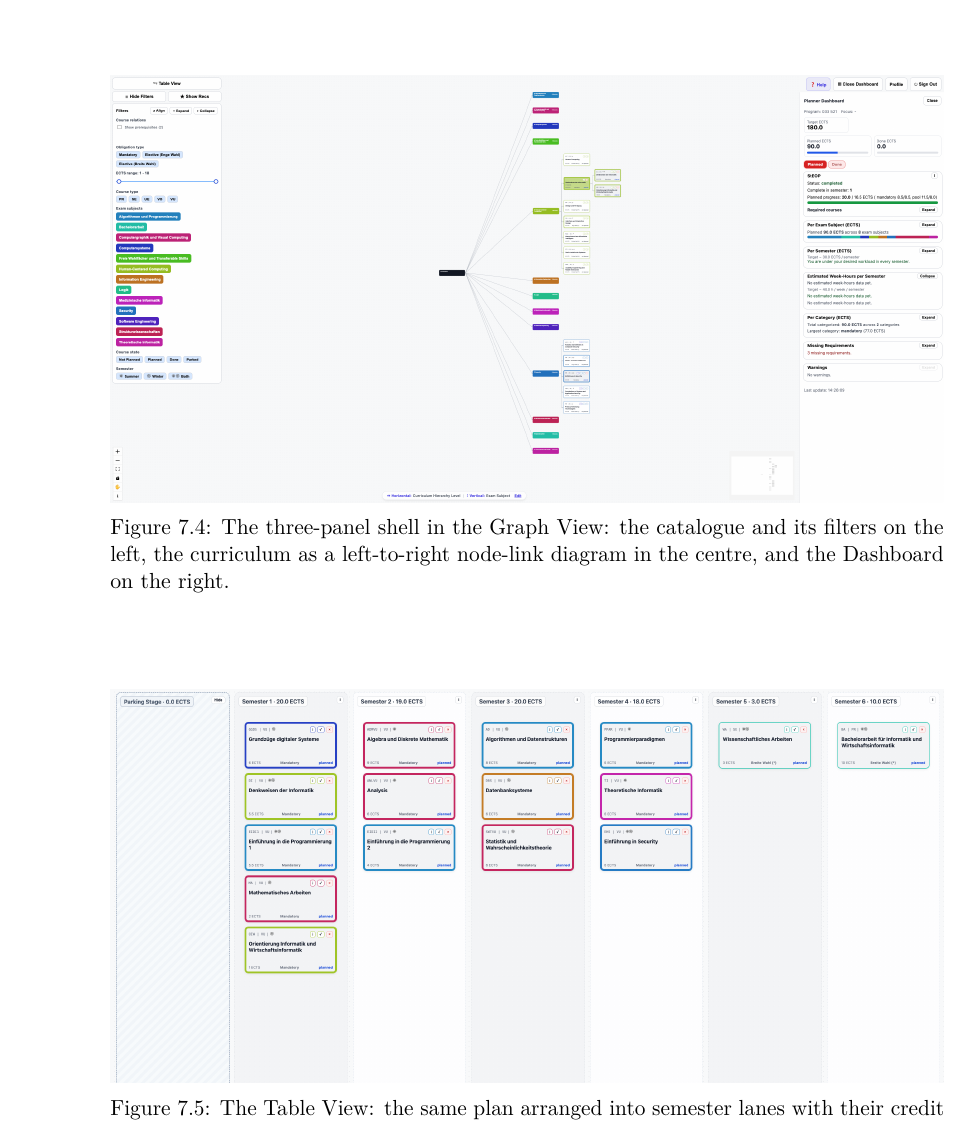
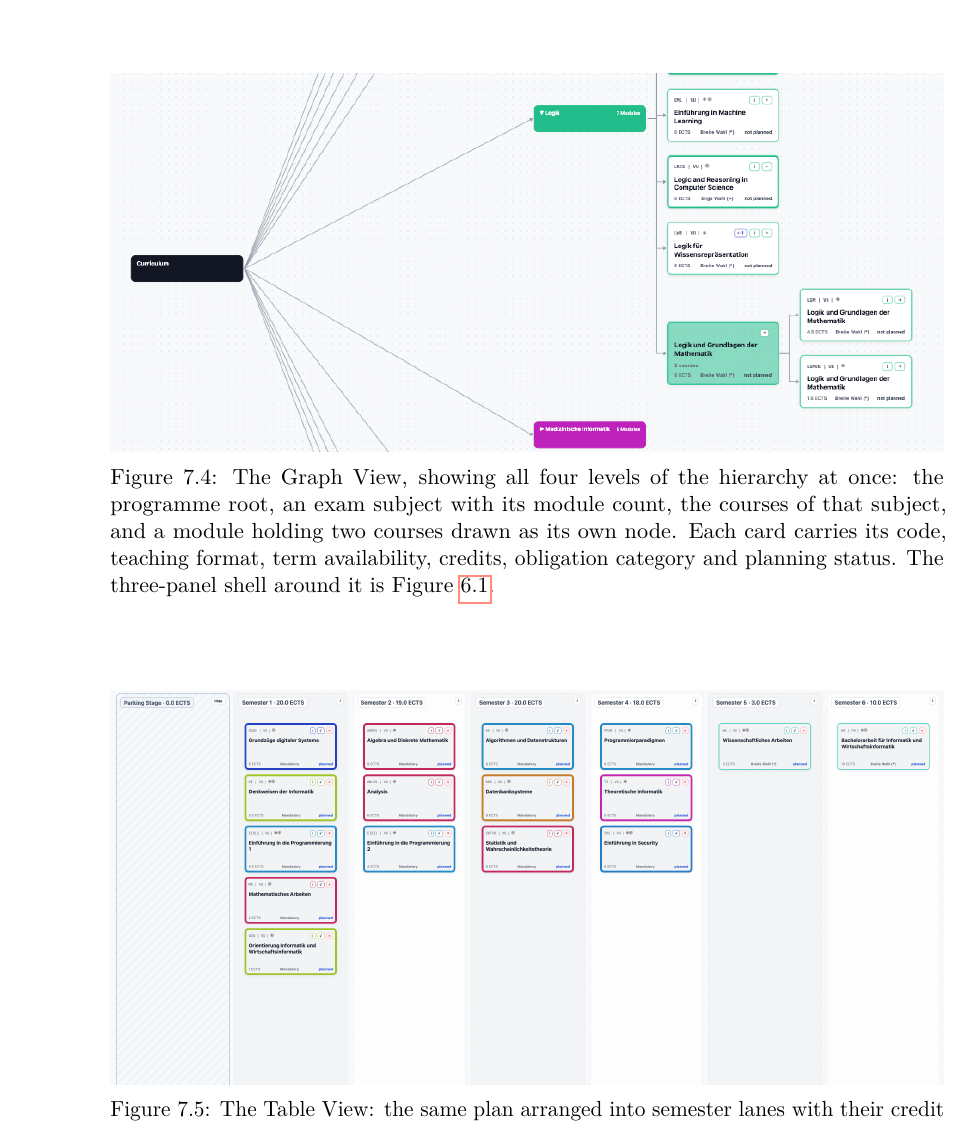
Before and after one commit to morischumacher/Diploma_Thesis, a LaTeX thesis (main.tex, which reads chapters/implementation.tex): part of page 86 of 203, cut at the place of the change. Compiled offline with pdfLaTeX.

Commit message:
Replace the unreadable shell screenshot with the Graph View
Figure 7.4 was the whole browser window at text width: 2552 pixels of
three-panel screenshot squeezed into 12.5 centimetres, where the card
text prints at about a millimetre and nothing can be read. It was the
reader's first sight of the tool and it showed only that the tool is
colourful.

It is replaced by a crop of the zoomed Graph View screenshot, which
shows all four levels of the hierarchy in one frame: the programme root,
an exam subject with its module count, that subject's courses, and a
module holding two courses drawn as its own node with its children
beside it. The card encodings are legible: code, teaching format, term
icon, credits, obligation category and planning status.

The three-panel arrangement is not lost. Chapter 6 already draws it as a
schematic, and the caption now points there, which is where a design
figure belongs. The chapter keeps three screenshots, one per surface the
study used, and none is added.

Co-Authored-By: Claude Opus 5 <noreply@anthropic.com>
Claude-Session: https://claude.ai/code/session_01MLUFGCVLTdE5xbPVnNzfiY

```diff
--- a/chapters/implementation.tex
+++ b/chapters/implementation.tex
@@ -140,8 +140,8 @@ Making the canvas a pure projection of the model, so that reconciliation runs on
 \end{figure}
 \begin{figure}[htbp]
 \centering
-\includegraphics[width=\textwidth]{pictures/Full_graph_view_Screenshot.png}
-\caption{The three-panel shell in the Graph View: the catalogue and its filters on the left, the curriculum as a left-to-right node-link diagram in the centre, and the Dashboard on the right.}
+\includegraphics[width=\textwidth]{pictures/Graph_view_crop.png}
+\caption{The Graph View, showing all four levels of the hierarchy at once: the programme root, an exam subject with its module count, the courses of that subject, and a module holding two courses drawn as its own node. Each card carries its code, teaching format, term availability, credits, obligation category and planning status. The three-panel shell around it is Figure~\ref{fig:three-panels}.}
 \label{fig:impl-shot-shell}
 \end{figure}
 
```
Also changed, not shown: pictures/Graph_view_crop.png (added).
